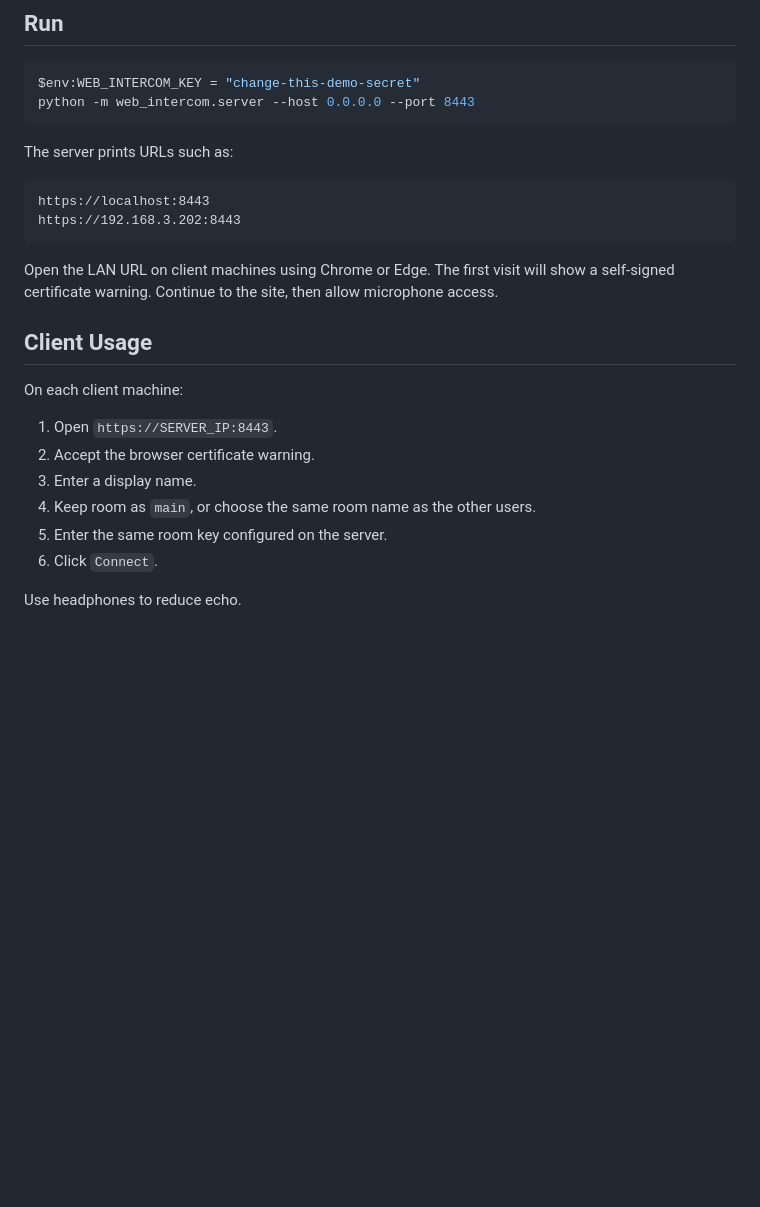
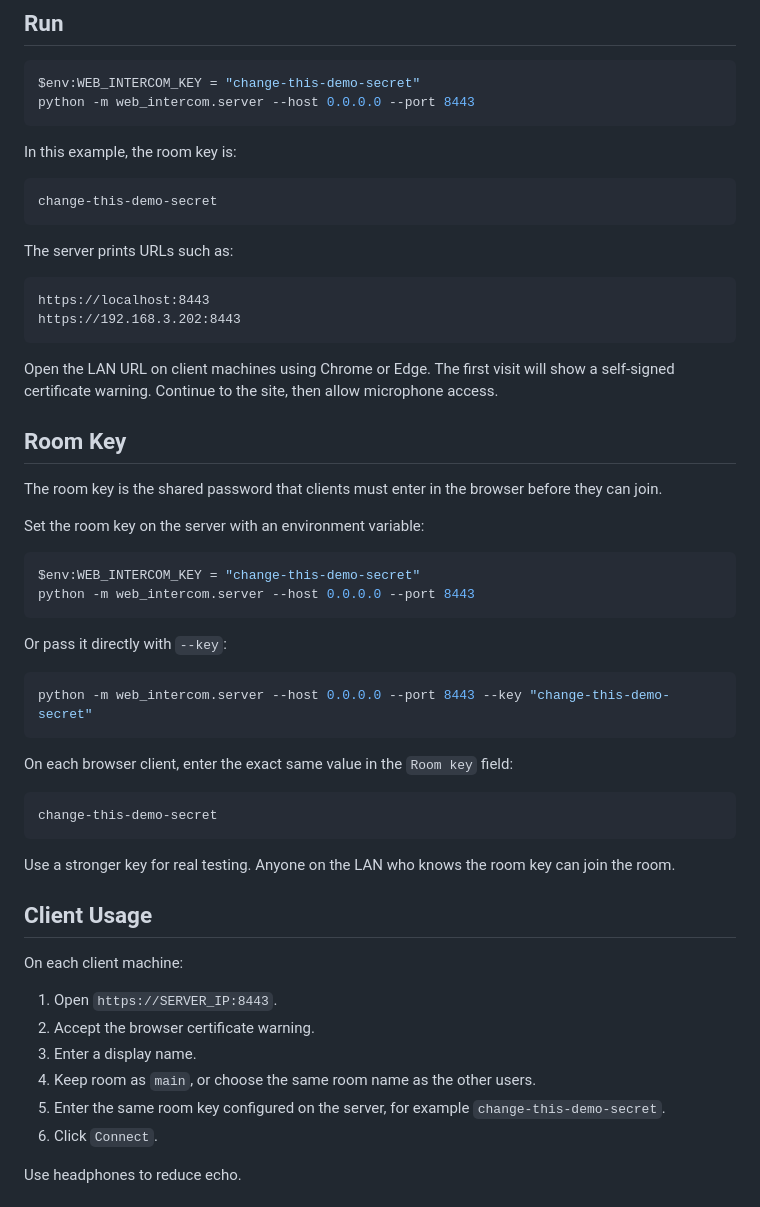
Before and after one commit to ptkhang05/webrtc_tailscale, a Markdown page: README.md, the part around the change. Drawn GitHub-style; blank space fills up the shorter version.

Commit message:
Document room key usage

````diff
--- a/README.md
+++ b/README.md
@@ -24,6 +24,12 @@ $env:WEB_INTERCOM_KEY = "change-this-demo-secret"
 python -m web_intercom.server --host 0.0.0.0 --port 8443
 ```
 
+In this example, the room key is:
+
+```text
+change-this-demo-secret
+```
+
 The server prints URLs such as:
 
 ```text
@@ -33,6 +39,31 @@ https://192.168.3.202:8443
 
 Open the LAN URL on client machines using Chrome or Edge. The first visit will show a self-signed certificate warning. Continue to the site, then allow microphone access.
 
+## Room Key
+
+The room key is the shared password that clients must enter in the browser before they can join.
+
+Set the room key on the server with an environment variable:
+
+```powershell
+$env:WEB_INTERCOM_KEY = "change-this-demo-secret"
+python -m web_intercom.server --host 0.0.0.0 --port 8443
+```
+
+Or pass it directly with `--key`:
+
+```powershell
+python -m web_intercom.server --host 0.0.0.0 --port 8443 --key "change-this-demo-secret"
+```
+
+On each browser client, enter the exact same value in the `Room key` field:
+
+```text
+change-this-demo-secret
+```
+
+Use a stronger key for real testing. Anyone on the LAN who knows the room key can join the room.
+
 ## Client Usage
 
 On each client machine:
@@ -41,7 +72,7 @@ On each client machine:
 2. Accept the browser certificate warning.
 3. Enter a display name.
 4. Keep room as `main`, or choose the same room name as the other users.
-5. Enter the same room key configured on the server.
+5. Enter the same room key configured on the server, for example `change-this-demo-secret`.
 6. Click `Connect`.
 
 Use headphones to reduce echo.
````
